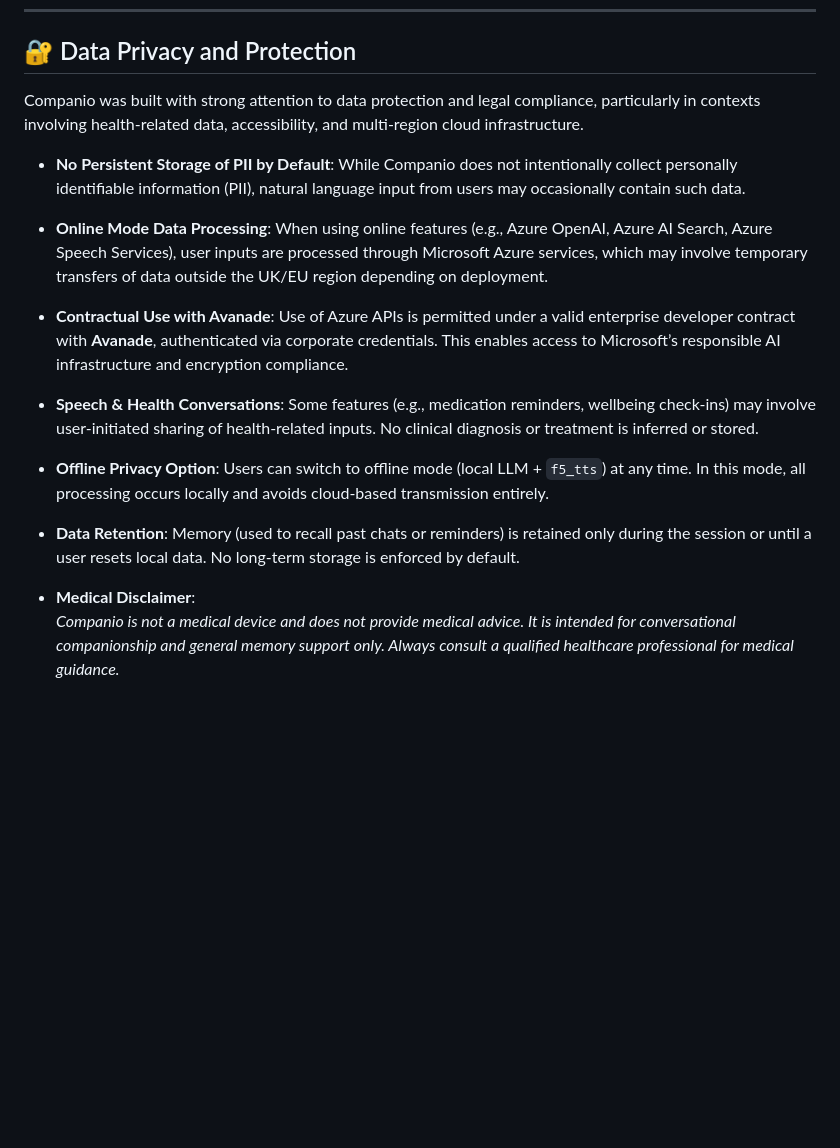
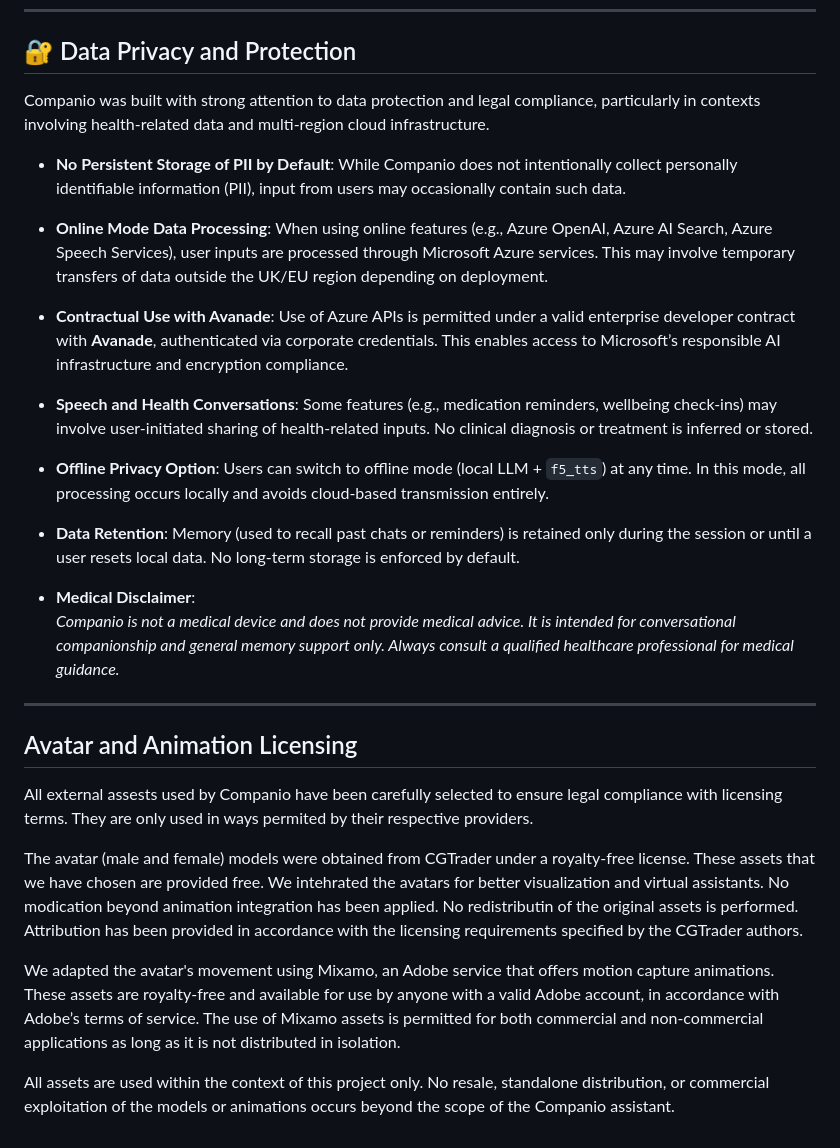
Before and after one commit to HJH-08/Group25, a Markdown page: LICENSES.md, the part around the change. Rendered like a GitHub page; blank space fills up the shorter version.

Commit message:
Frontend Licensing

```diff
--- a/LICENSES.md
+++ b/LICENSES.md
@@ -34,15 +34,15 @@ This document outlines the licensing and privacy considerations for the Companio
 
 ## 🔐 Data Privacy and Protection
 
-Companio was built with strong attention to data protection and legal compliance, particularly in contexts involving health-related data, accessibility, and multi-region cloud infrastructure.
+Companio was built with strong attention to data protection and legal compliance, particularly in contexts involving health-related data and multi-region cloud infrastructure.
 
-- **No Persistent Storage of PII by Default**: While Companio does not intentionally collect personally identifiable information (PII), natural language input from users may occasionally contain such data.
+- **No Persistent Storage of PII by Default**: While Companio does not intentionally collect personally identifiable information (PII), input from users may occasionally contain such data.
 
-- **Online Mode Data Processing**: When using online features (e.g., Azure OpenAI, Azure AI Search, Azure Speech Services), user inputs are processed through Microsoft Azure services, which may involve temporary transfers of data outside the UK/EU region depending on deployment.
+- **Online Mode Data Processing**: When using online features (e.g., Azure OpenAI, Azure AI Search, Azure Speech Services), user inputs are processed through Microsoft Azure services. This may involve temporary transfers of data outside the UK/EU region depending on deployment.
 
 - **Contractual Use with Avanade**: Use of Azure APIs is permitted under a valid enterprise developer contract with **Avanade**, authenticated via corporate credentials. This enables access to Microsoft’s responsible AI infrastructure and encryption compliance.
 
-- **Speech & Health Conversations**: Some features (e.g., medication reminders, wellbeing check-ins) may involve user-initiated sharing of health-related inputs. No clinical diagnosis or treatment is inferred or stored.
+- **Speech and Health Conversations**: Some features (e.g., medication reminders, wellbeing check-ins) may involve user-initiated sharing of health-related inputs. No clinical diagnosis or treatment is inferred or stored.
 
 - **Offline Privacy Option**: Users can switch to offline mode (local LLM + `f5_tts`) at any time. In this mode, all processing occurs locally and avoids cloud-based transmission entirely.
 
@@ -50,3 +50,14 @@ Companio was built with strong attention to data protection and legal compliance
 
 - **Medical Disclaimer**:
   _Companio is not a medical device and does not provide medical advice. It is intended for conversational companionship and general memory support only. Always consult a qualified healthcare professional for medical guidance._
+
+---
+
+## Avatar and Animation Licensing
+All external assests used by Companio have been carefully selected to ensure legal compliance with licensing terms. They are only used in ways permited by their respective providers.
+
+The avatar (male and female) models were obtained from CGTrader under a royalty-free license. These assets that we have chosen are provided free. We intehrated the avatars for better visualization and virtual assistants. No modication beyond animation integration has been applied. No redistributin of the original assets is performed. Attribution has been provided in accordance with the licensing requirements specified by the CGTrader authors.
+
+We adapted the avatar's movement using Mixamo, an Adobe service that offers motion capture animations. These assets are royalty-free and available for use by anyone with a valid Adobe account, in accordance with Adobe’s terms of service. The use of Mixamo assets is permitted for both commercial and non-commercial applications as long as it is not distributed in isolation.
+
+All assets are used within the context of this project only. No resale, standalone distribution, or commercial exploitation of the models or animations occurs beyond the scope of the Companio assistant.
```
